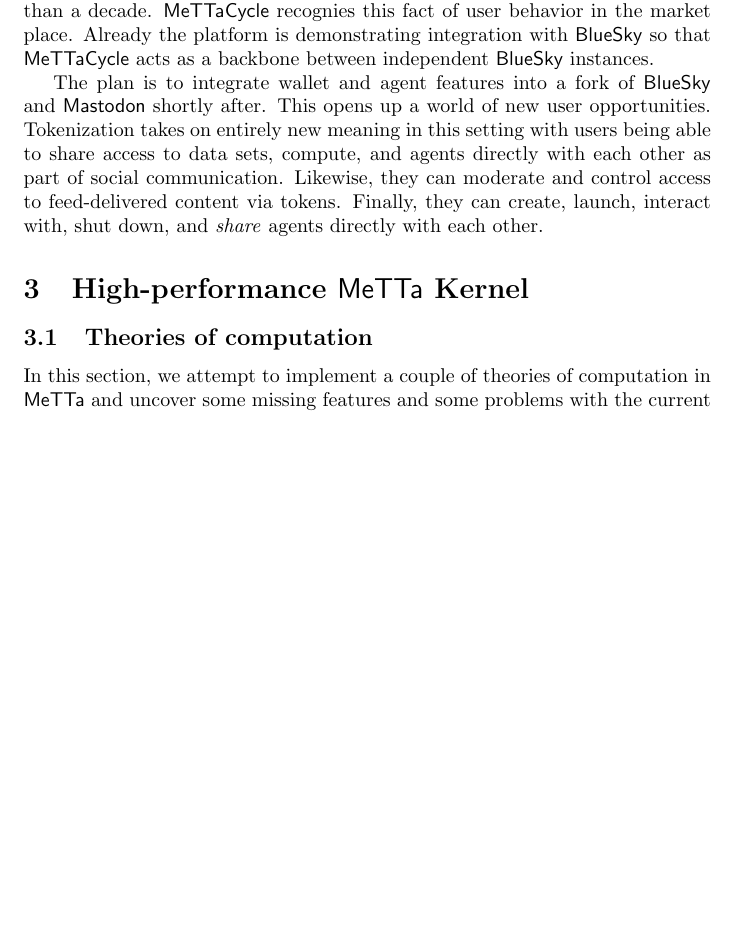
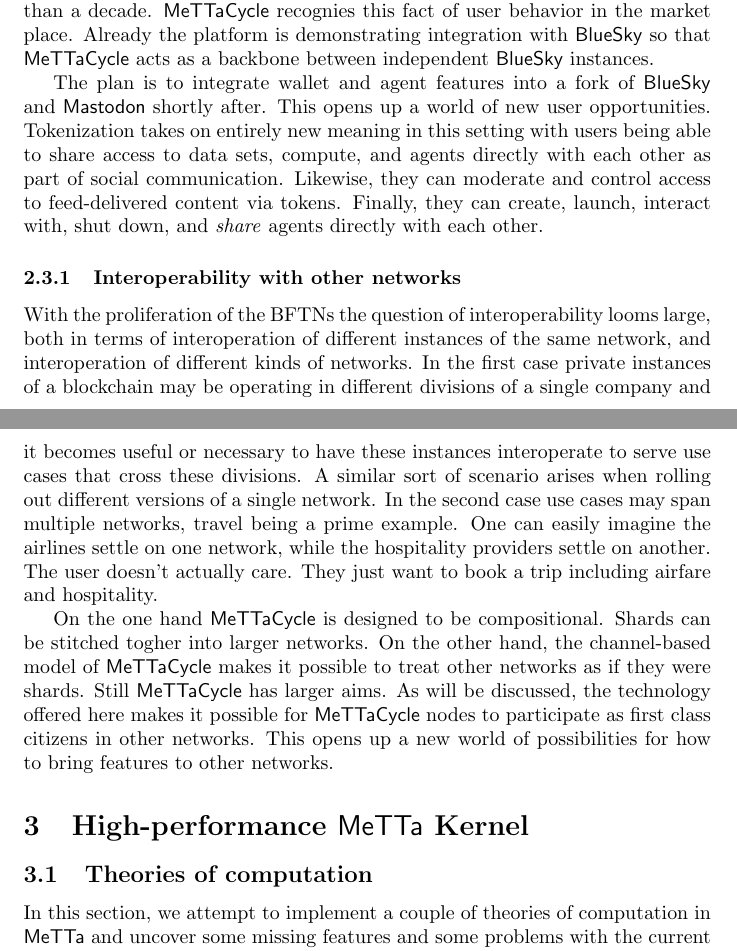
Before and after one commit to F1R3FLY-io/MeTTaCycleYellowPaper, a LaTeX document (map.tex): part of page 5 of 28 before the commit and two parts of pages 5 and 6 of 28 after it, the two joined at a grey line, cut so that both start at the same text, the shorter picture padded with empty space. Compiled offline with pdfLaTeX.

Commit message:
brought the discussion of interoperability into the requirements section

```diff
--- a/map.tex
+++ b/map.tex
@@ -158,6 +158,30 @@
 to feed-delivered content via tokens. Finally, they can create,
 launch, interact with, shut down, and \emph{share} agents directly
 with each other.
+
+\subsubsection{Interoperability with other networks}
+With the proliferation of the BFTNs the question of interoperability
+looms large, both in terms of interoperation of different instances of
+the same network, and interoperation of different kinds of
+networks. In the first case private instances of a blockchain may be
+operating in different divisions of a single company and it becomes
+useful or necessary to have these instances interoperate to serve use
+cases that cross these divisions. A similar sort of scenario arises
+when rolling out different versions of a single network. In the second
+case use cases may span multiple networks, travel being a prime
+example. One can easily imagine the airlines settle on one network,
+while the hospitality providers settle on another. The user doesn't
+actually care. They just want to book a trip including airfare and
+hospitality.
+
+On the one hand $\MC$ is designed to be compositional. Shards can be
+stitched togher into larger networks. On the other hand, the
+channel-based model of $\MC$ makes it possible to treat other networks
+as if they were shards. Still $\MC$ has larger aims. As will be
+discussed, the technology offered here makes it possible for $\MC$
+nodes to participate as first class citizens in other networks. This
+opens up a new world of possibilities for how to bring features to
+other networks.
 
 \section{High-performance $\mathsf{MeTTa}$ Kernel}
 
```
Also changed, not shown: map.pdf.
